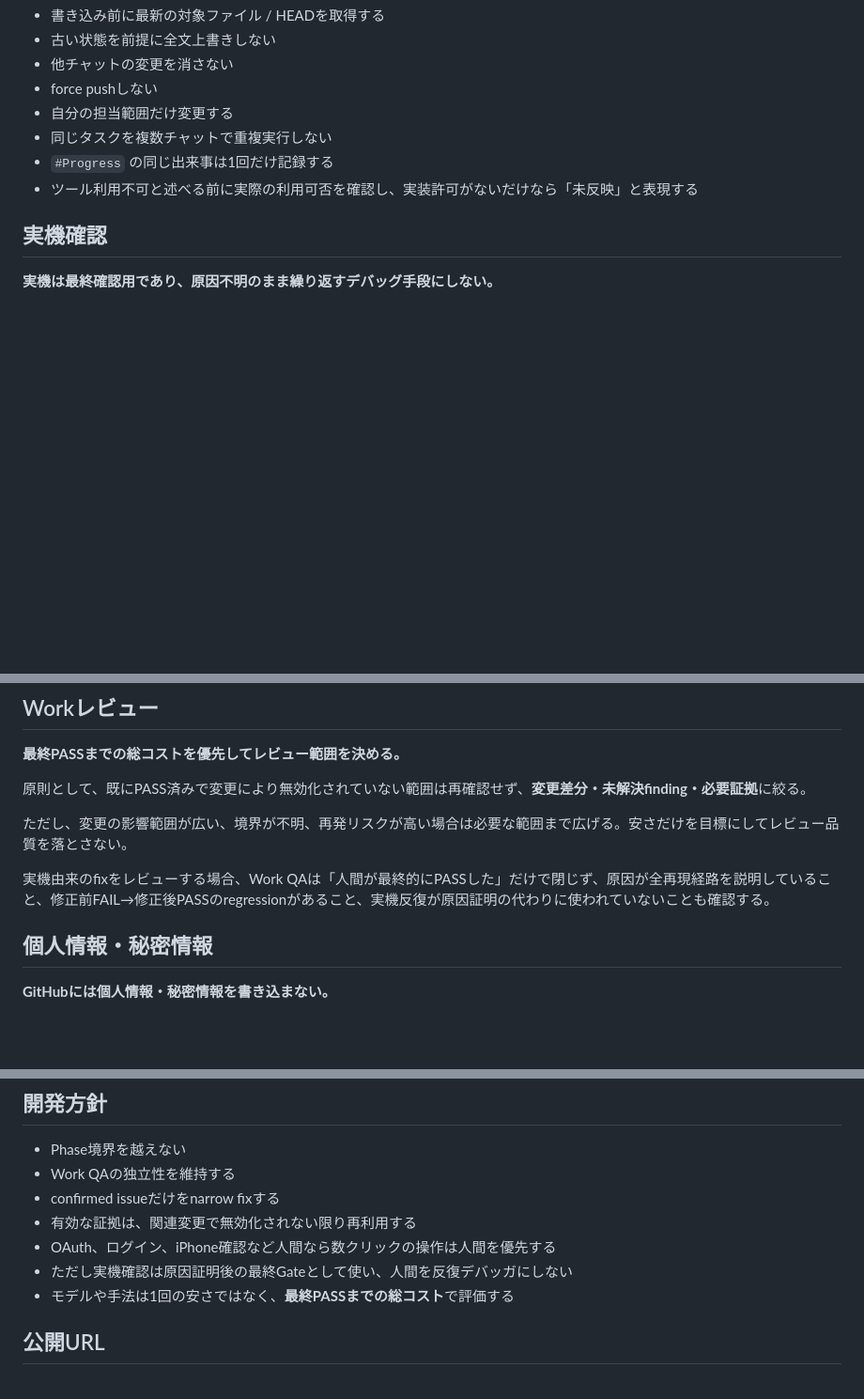
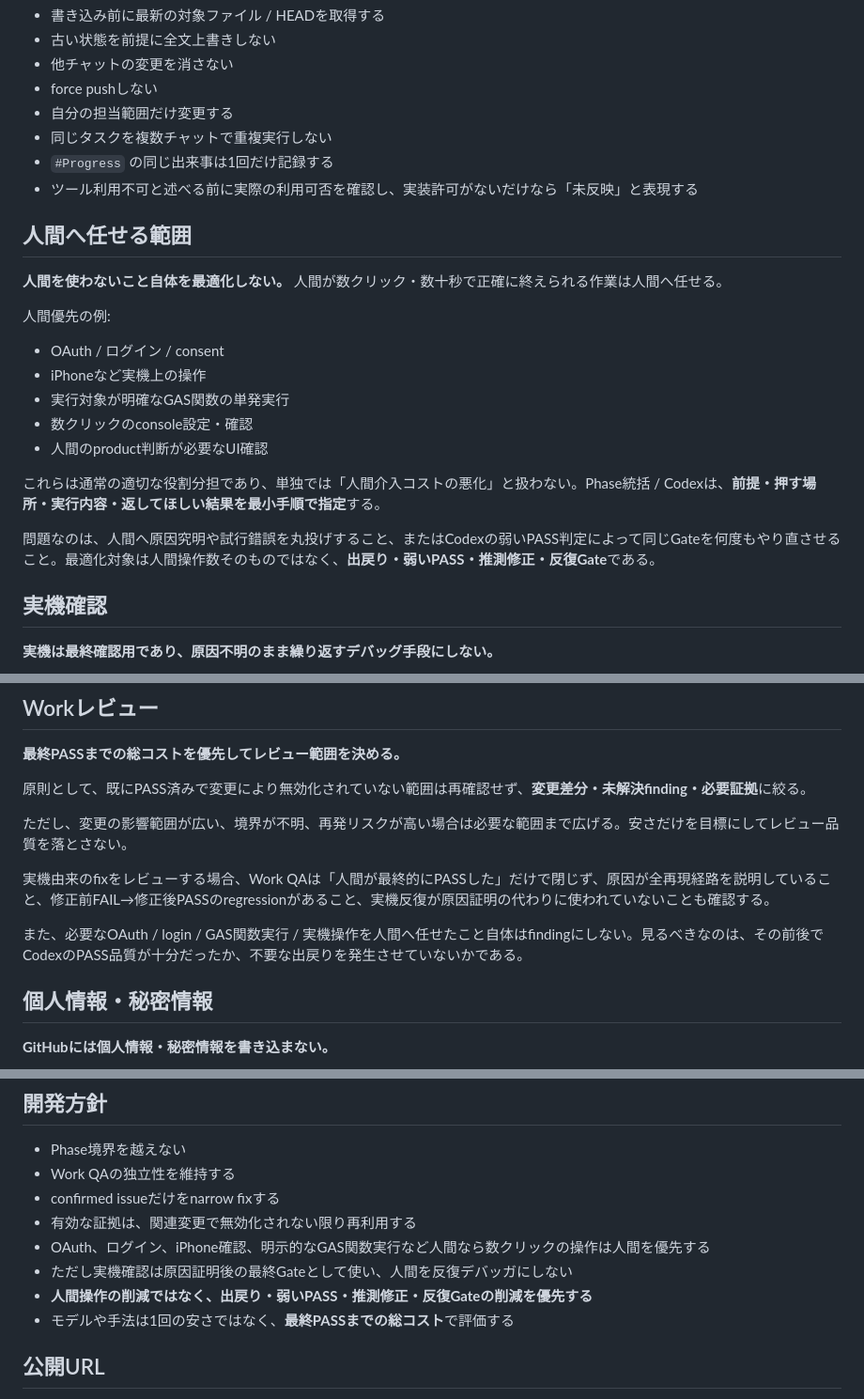
Before and after one commit to yuya228/ai-dev-room, a Markdown page: README.md, 3 parts joined by grey strips. Shown at 94% size. GitHub-like rendering; blank space fills up the shorter version.

Commit message:
docs: clarify human execution vs rework

```diff
--- a/README.md
+++ b/README.md
@@ -71,6 +71,22 @@ Phase完了後は重要ログを `#PheseN` に固定し、`#Progress` は次のP
 - `#Progress` の同じ出来事は1回だけ記録する
 - ツール利用不可と述べる前に実際の利用可否を確認し、実装許可がないだけなら「未反映」と表現する
 
+## 人間へ任せる範囲
+
+**人間を使わないこと自体を最適化しない。** 人間が数クリック・数十秒で正確に終えられる作業は人間へ任せる。
+
+人間優先の例:
+
+- OAuth / ログイン / consent
+- iPhoneなど実機上の操作
+- 実行対象が明確なGAS関数の単発実行
+- 数クリックのconsole設定・確認
+- 人間のproduct判断が必要なUI確認
+
+これらは通常の適切な役割分担であり、単独では「人間介入コストの悪化」と扱わない。Phase統括 / Codexは、**前提・押す場所・実行内容・返してほしい結果を最小手順で指定**する。
+
+問題なのは、人間へ原因究明や試行錯誤を丸投げすること、またはCodexの弱いPASS判定によって同じGateを何度もやり直させること。最適化対象は人間操作数そのものではなく、**出戻り・弱いPASS・推測修正・反復Gate**である。
+
 ## 実機確認
 
 **実機は最終確認用であり、原因不明のまま繰り返すデバッグ手段にしない。**
@@ -108,6 +124,8 @@ Phase完了後は重要ログを `#PheseN` に固定し、`#Progress` は次のP
 
 実機由来のfixをレビューする場合、Work QAは「人間が最終的にPASSした」だけで閉じず、原因が全再現経路を説明していること、修正前FAIL→修正後PASSのregressionがあること、実機反復が原因証明の代わりに使われていないことも確認する。
 
+また、必要なOAuth / login / GAS関数実行 / 実機操作を人間へ任せたこと自体はfindingにしない。見るべきなのは、その前後でCodexのPASS品質が十分だったか、不要な出戻りを発生させていないかである。
+
 ## 個人情報・秘密情報
 
 **GitHubには個人情報・秘密情報を書き込まない。**
@@ -122,8 +140,9 @@ Phase完了後は重要ログを `#PheseN` に固定し、`#Progress` は次のP
 - Work QAの独立性を維持する
 - confirmed issueだけをnarrow fixする
 - 有効な証拠は、関連変更で無効化されない限り再利用する
-- OAuth、ログイン、iPhone確認など人間なら数クリックの操作は人間を優先する
+- OAuth、ログイン、iPhone確認、明示的なGAS関数実行など人間なら数クリックの操作は人間を優先する
 - ただし実機確認は原因証明後の最終Gateとして使い、人間を反復デバッガにしない
+- **人間操作の削減ではなく、出戻り・弱いPASS・推測修正・反復Gateの削減を優先する**
 - モデルや手法は1回の安さではなく、**最終PASSまでの総コスト**で評価する
 
 ## 公開URL
```
